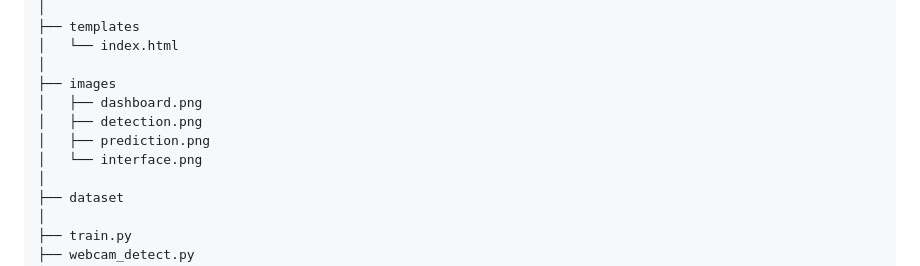
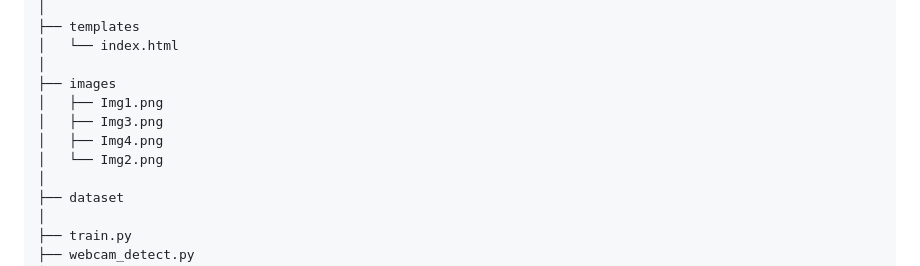
Before and after one commit to dhee786/rotten-fruits-vegetables-detection, a Markdown page: README.md, the part around one of its changes. GitHub-like rendering.

```diff
--- a/README.md
+++ b/README.md
@@ -105,10 +105,10 @@ project
 │   └── index.html
 │
 ├── images
-│   ├── dashboard.png
-│   ├── detection.png
-│   ├── prediction.png
-│   └── interface.png
+│   ├── Img1.png
+│   ├── Img3.png
+│   ├── Img4.png
+│   └── Img2.png
 │
 ├── dataset
 │
```
Also changed, not shown: other parts of README.md (+2 -2 lines).
